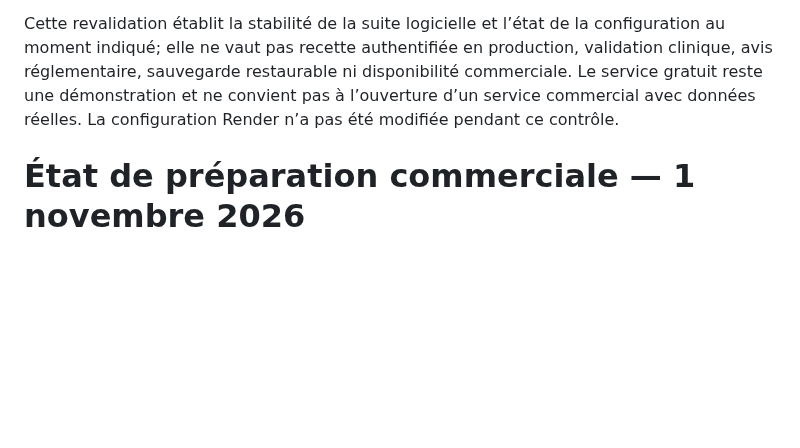
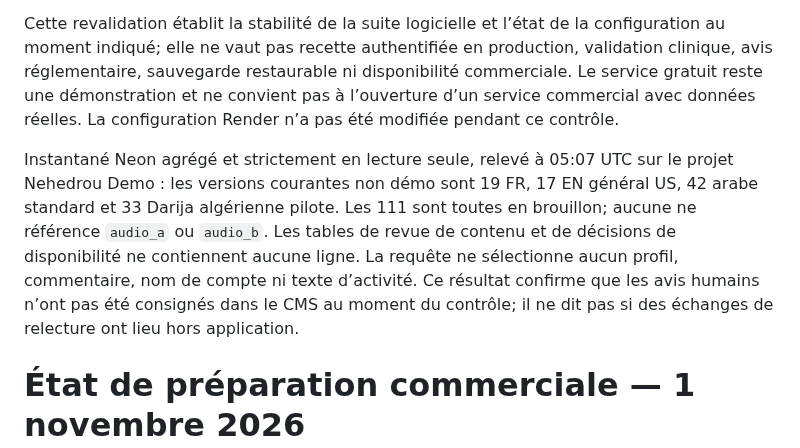
Before and after one commit to Midotech31/nehedrou, a Markdown page: docs/COMMERCIALISATION_PROGRESS_20261101.md, the part around the change. GitHub-like rendering; blank space fills up the shorter version.

Commit message:
Record live content review readiness snapshot

```diff
--- a/docs/COMMERCIALISATION_PROGRESS_20261101.md
+++ b/docs/COMMERCIALISATION_PROGRESS_20261101.md
@@ -5,6 +5,8 @@ Sur le checkout `418e217264f02f5ecc40459d2535ca9f20dca26f`, la suite Django comp
 Relecture de l’API Render à 05:03 UTC : le déploiement actif est `dep-dbjc6e142hec73cjl04g`, commit `c629e90`, statut `live`; le service `nehedrou-demo` utilise le plan web `free` en région Frankfurt, suit la branche `main`, et rapporte `autoDeploy=yes` / `autoDeployTrigger=commit`. Les déploiements récents visibles ont néanmoins tous `trigger=api`; la publication automatique par commit n’est donc pas démontrée par cet historique. Le `healthCheckPath` actif est vide alors que `render.yaml` déclare `/healthz/`. Le endpoint est testé par la suite et la route répondait 200 lors des contrôles HTTP antérieurs, mais le health check Render n’a pas encore été aligné.
 
 Cette revalidation établit la stabilité de la suite logicielle et l’état de la configuration au moment indiqué; elle ne vaut pas recette authentifiée en production, validation clinique, avis réglementaire, sauvegarde restaurable ni disponibilité commerciale. Le service gratuit reste une démonstration et ne convient pas à l’ouverture d’un service commercial avec données réelles. La configuration Render n’a pas été modifiée pendant ce contrôle.
+
+Instantané Neon agrégé et strictement en lecture seule, relevé à 05:07 UTC sur le projet Nehedrou Demo : les versions courantes non démo sont 19 FR, 17 EN général US, 42 arabe standard et 33 Darija algérienne pilote. Les 111 sont toutes en brouillon; aucune ne référence `audio_a` ou `audio_b`. Les tables de revue de contenu et de décisions de disponibilité ne contiennent aucune ligne. La requête ne sélectionne aucun profil, commentaire, nom de compte ni texte d’activité. Ce résultat confirme que les avis humains n’ont pas été consignés dans le CMS au moment du contrôle; il ne dit pas si des échanges de relecture ont lieu hors application.
 
 # État de préparation commerciale — 1 novembre 2026
 
```
